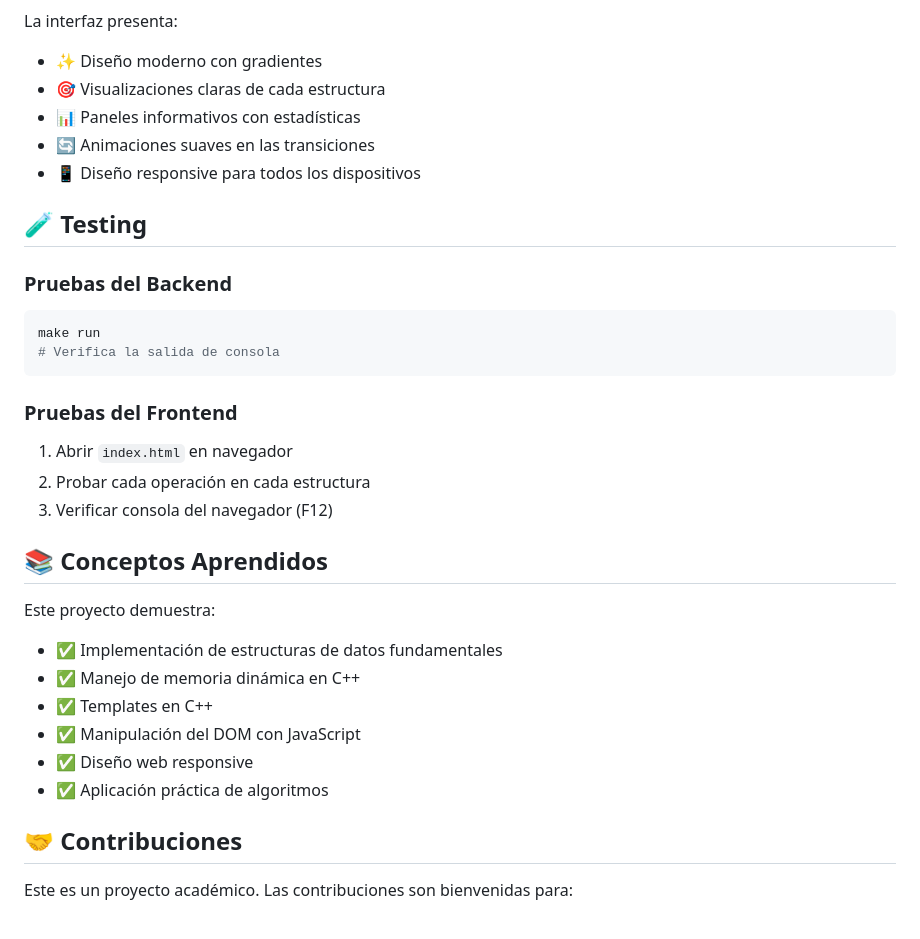
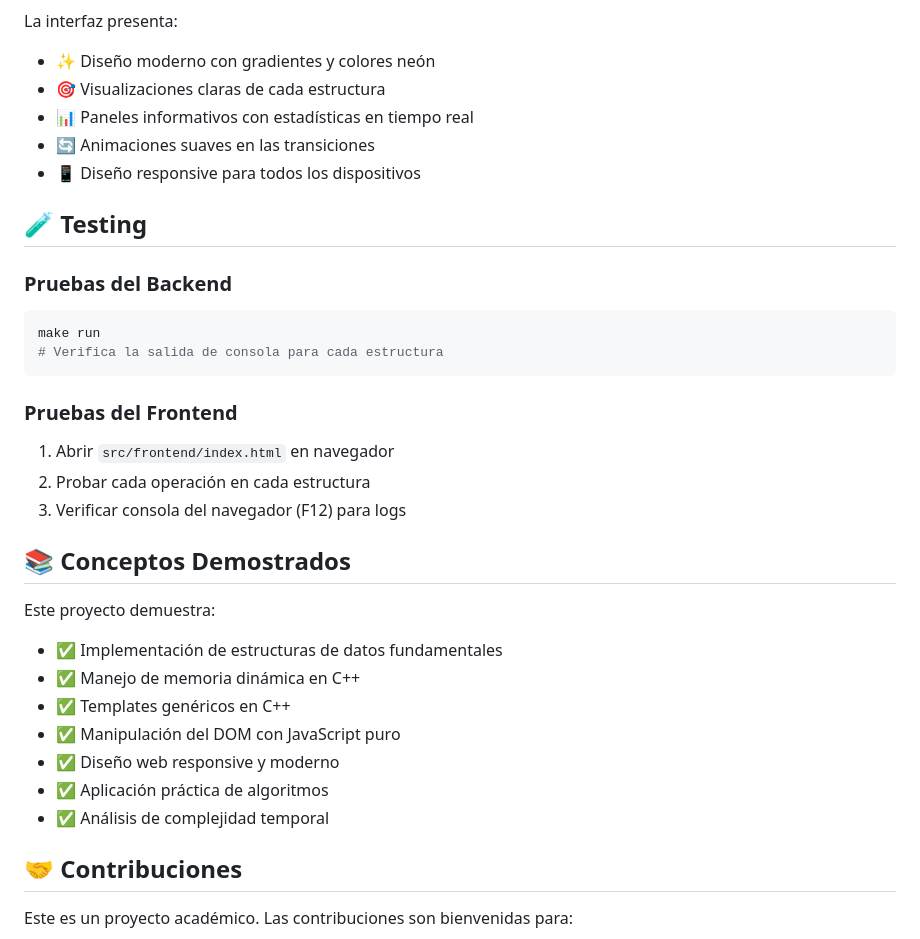
Before and after one commit to Julianmt14/Proyecto-Estructuras, a Markdown page: README.md, the part around one of its changes. GitHub-like rendering.

````diff
--- a/README.md
+++ b/README.md
@@ -165,7 +183,7 @@ Proyecto-Estructuras/
 La interfaz presenta:
-- ✨ Diseño moderno con gradientes
+- ✨ Diseño moderno con gradientes y colores neón
 - 🎯 Visualizaciones claras de cada estructura
-- 📊 Paneles informativos con estadísticas
+- 📊 Paneles informativos con estadísticas en tiempo real
 - 🔄 Animaciones suaves en las transiciones
 - 📱 Diseño responsive para todos los dispositivos
 
@@ -174,23 +192,24 @@ La interfaz presenta:
 ### Pruebas del Backend
 ```bash
 make run
-# Verifica la salida de consola
+# Verifica la salida de consola para cada estructura
 ```
 
 ### Pruebas del Frontend
-1. Abrir `index.html` en navegador
+1. Abrir `src/frontend/index.html` en navegador
 2. Probar cada operación en cada estructura
-3. Verificar consola del navegador (F12)
+3. Verificar consola del navegador (F12) para logs
 
-## 📚 Conceptos Aprendidos
+## 📚 Conceptos Demostrados
 
 Este proyecto demuestra:
 - ✅ Implementación de estructuras de datos fundamentales
 - ✅ Manejo de memoria dinámica en C++
-- ✅ Templates en C++
-- ✅ Manipulación del DOM con JavaScript
-- ✅ Diseño web responsive
+- ✅ Templates genéricos en C++
+- ✅ Manipulación del DOM con JavaScript puro
+- ✅ Diseño web responsive y moderno
 - ✅ Aplicación práctica de algoritmos
+- ✅ Análisis de complejidad temporal
 
 ## 🤝 Contribuciones
 
````
Also changed, not shown: other parts of README.md (+49 -29 lines).
